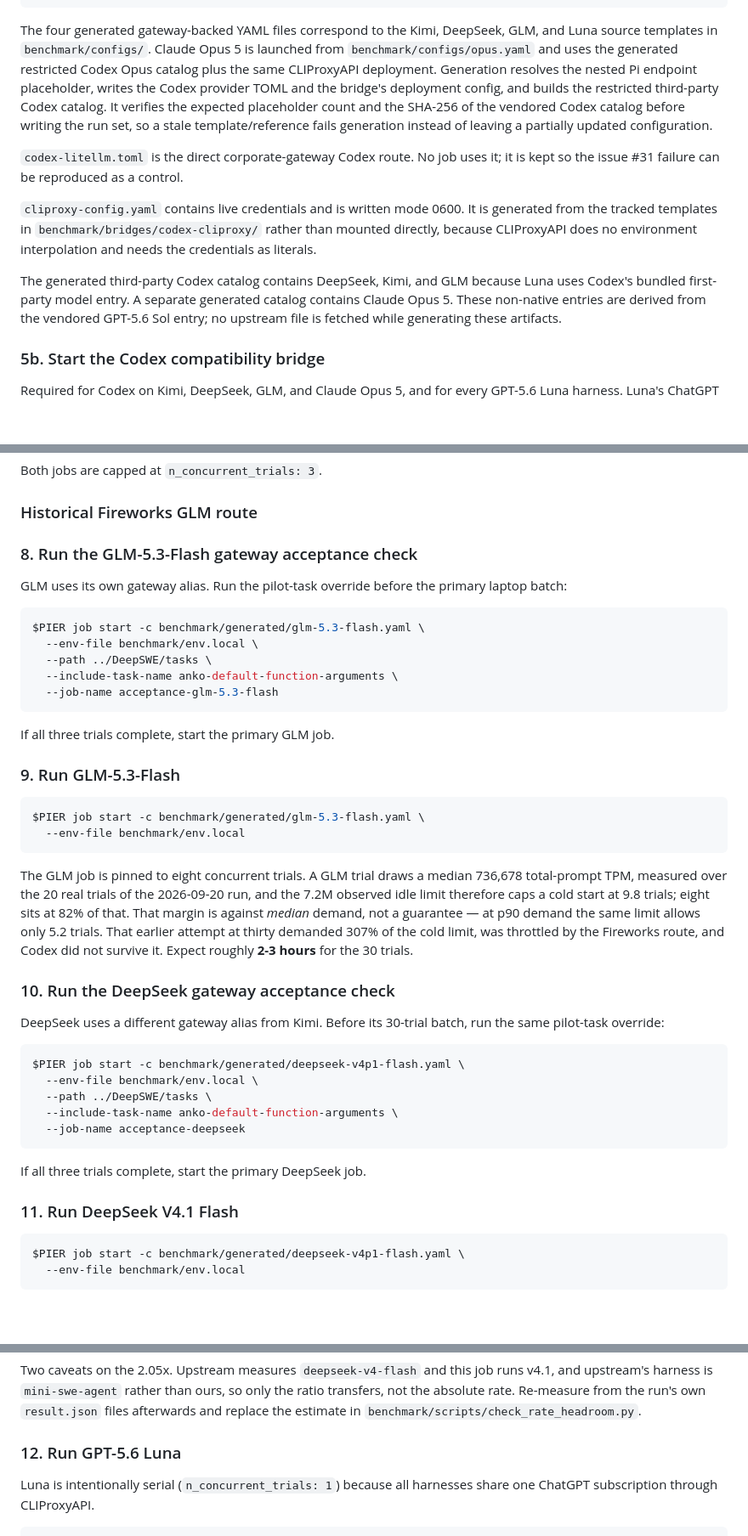
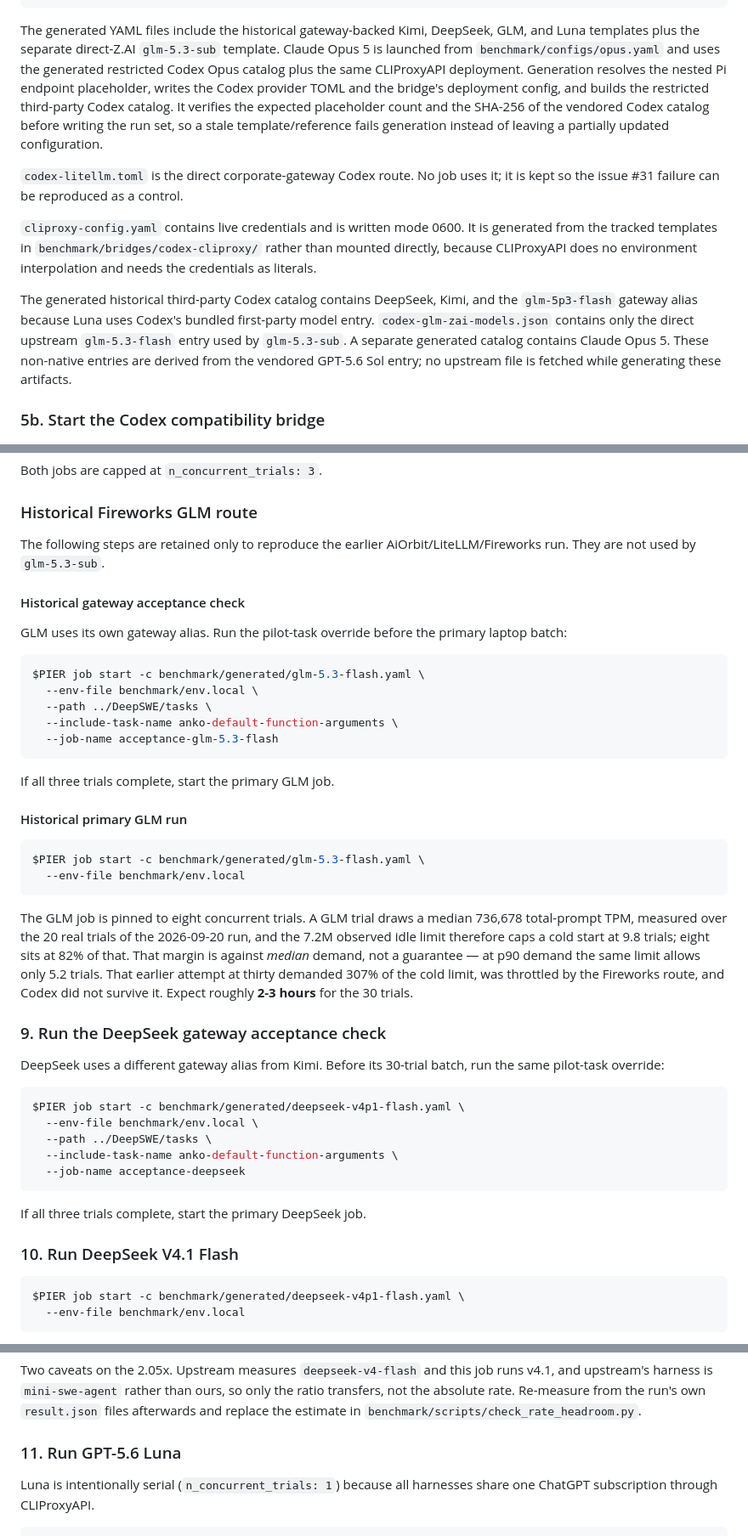
Before and after one commit to FarisZR/PA1, a Markdown page: benchmark/README.md, 3 parts joined by grey strips. Shown at 85% size. Drawn GitHub-style; blank space fills up the shorter version.

Commit message:
Clarify direct and historical GLM setup paths

````diff
--- a/benchmark/README.md
+++ b/benchmark/README.md
@@ -759,8 +759,9 @@ benchmark/generated/codex-glm-zai-models.json       # direct Z.AI GLM Codex cata
 benchmark/generated/codex-opus-models.json          # restricted Codex Opus catalog
 ```
 
-The four generated gateway-backed YAML files correspond to the Kimi, DeepSeek,
-GLM, and Luna source templates in `benchmark/configs/`. Claude Opus 5 is launched
+The generated YAML files include the historical gateway-backed Kimi, DeepSeek,
+GLM, and Luna templates plus the separate direct-Z.AI `glm-5.3-sub` template.
+Claude Opus 5 is launched
 from `benchmark/configs/opus.yaml` and uses the generated restricted Codex Opus
 catalog plus the same CLIProxyAPI deployment. Generation resolves the nested Pi endpoint placeholder,
 writes the Codex provider TOML and the bridge's deployment config, and builds
@@ -777,8 +778,10 @@ generated from the tracked templates in `benchmark/bridges/codex-cliproxy/`
 rather than mounted directly, because CLIProxyAPI does no environment
 interpolation and needs the credentials as literals.
 
-The generated third-party Codex catalog contains DeepSeek, Kimi, and GLM because
-Luna uses Codex's bundled first-party model entry. A separate generated catalog
+The generated historical third-party Codex catalog contains DeepSeek, Kimi, and
+the `glm-5p3-flash` gateway alias because Luna uses Codex's bundled first-party
+model entry. `codex-glm-zai-models.json` contains only the direct upstream
+`glm-5.3-flash` entry used by `glm-5.3-sub`. A separate generated catalog
 contains Claude Opus 5. These non-native entries are derived from the vendored
 GPT-5.6 Sol entry; no upstream file is fetched while generating these artifacts.
 
@@ -934,7 +937,10 @@ Both jobs are capped at `n_concurrent_trials: 3`.
 
 ### Historical Fireworks GLM route
 
-### 8. Run the GLM-5.3-Flash gateway acceptance check
+The following steps are retained only to reproduce the earlier
+AiOrbit/LiteLLM/Fireworks run. They are not used by `glm-5.3-sub`.
+
+#### Historical gateway acceptance check
 
 GLM uses its own gateway alias. Run the pilot-task override before the primary
 laptop batch:
@@ -949,7 +955,7 @@ $PIER job start -c benchmark/generated/glm-5.3-flash.yaml \
 
 If all three trials complete, start the primary GLM job.
 
-### 9. Run GLM-5.3-Flash
+#### Historical primary GLM run
 
 ```bash
 $PIER job start -c benchmark/generated/glm-5.3-flash.yaml \
@@ -964,7 +970,7 @@ a guarantee — at p90 demand the same limit allows only 5.2 trials. That earlie
 cold limit, was throttled by the Fireworks route, and Codex did not survive it.
 Expect roughly **2-3 hours** for the 30 trials.
 
-### 10. Run the DeepSeek gateway acceptance check
+### 9. Run the DeepSeek gateway acceptance check
 
 DeepSeek uses a different gateway alias from Kimi. Before its 30-trial batch,
 run the same pilot-task override:
@@ -979,7 +985,7 @@ $PIER job start -c benchmark/generated/deepseek-v4p1-flash.yaml \
 
 If all three trials complete, start the primary DeepSeek job.
 
-### 11. Run DeepSeek V4.1 Flash
+### 10. Run DeepSeek V4.1 Flash
 
 ```bash
 $PIER job start -c benchmark/generated/deepseek-v4p1-flash.yaml \
@@ -1007,7 +1013,7 @@ the ratio transfers, not the absolute rate. Re-measure from the run's own
 `result.json` files afterwards and replace the estimate in
 `benchmark/scripts/check_rate_headroom.py`.
 
-### 12. Run GPT-5.6 Luna
+### 11. Run GPT-5.6 Luna
 
 Luna is intentionally serial (`n_concurrent_trials: 1`) because all harnesses
 share one ChatGPT subscription through CLIProxyAPI.
````
